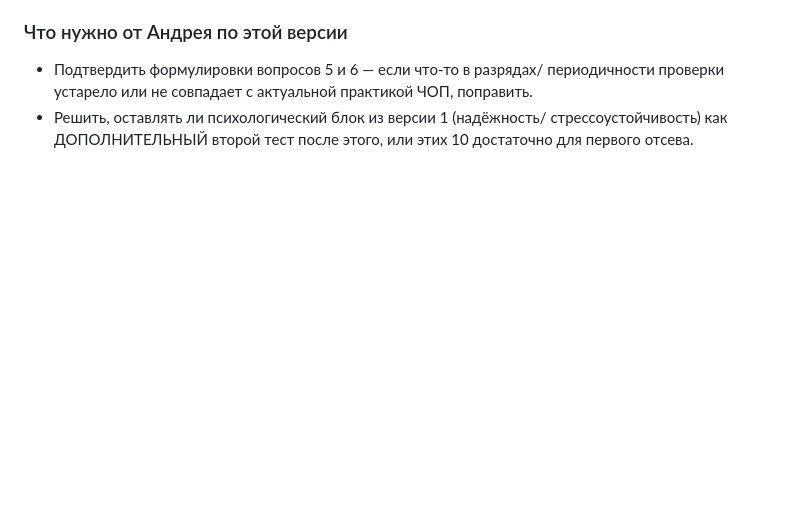
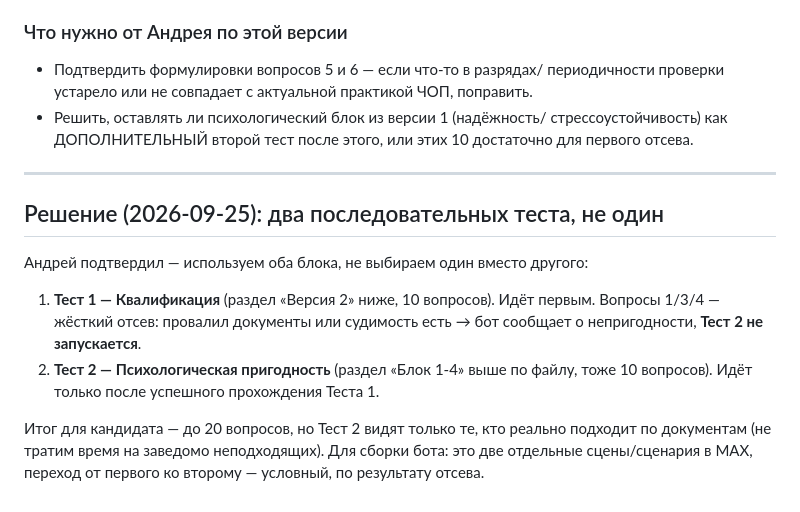
Before and after one commit to bav56172-svg/rzd-ohrana-podbor, a Markdown page: test-questions-draft.md, the part around the change. GitHub-like rendering; blank space fills up the shorter version.

Commit message:
[agent] docs: решено — два последовательных теста (квалификация -> психология), не один вместо другого

```diff
--- a/test-questions-draft.md
+++ b/test-questions-draft.md
@@ -117,3 +117,21 @@
 - Решить, оставлять ли психологический блок из версии 1 (надёжность/
   стрессоустойчивость) как ДОПОЛНИТЕЛЬНЫЙ второй тест после этого, или
   этих 10 достаточно для первого отсева.
+
+---
+
+## Решение (2026-09-25): два последовательных теста, не один
+
+Андрей подтвердил — используем оба блока, не выбираем один вместо другого:
+
+1. **Тест 1 — Квалификация** (раздел «Версия 2» ниже, 10 вопросов).
+   Идёт первым. Вопросы 1/3/4 — жёсткий отсев: провалил документы или
+   судимость есть → бот сообщает о непригодности, **Тест 2 не запускается**.
+2. **Тест 2 — Психологическая пригодность** (раздел «Блок 1-4» выше по
+   файлу, тоже 10 вопросов). Идёт только после успешного прохождения
+   Теста 1.
+
+Итог для кандидата — до 20 вопросов, но Тест 2 видят только те, кто
+реально подходит по документам (не тратим время на заведомо
+неподходящих). Для сборки бота: это две отдельные сцены/сценария в
+MAX, переход от первого ко второму — условный, по результату отсева.
```
